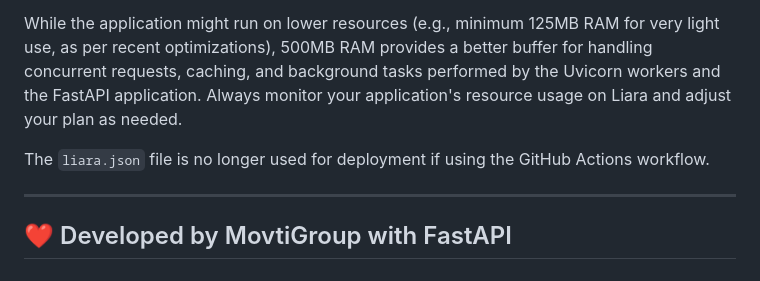
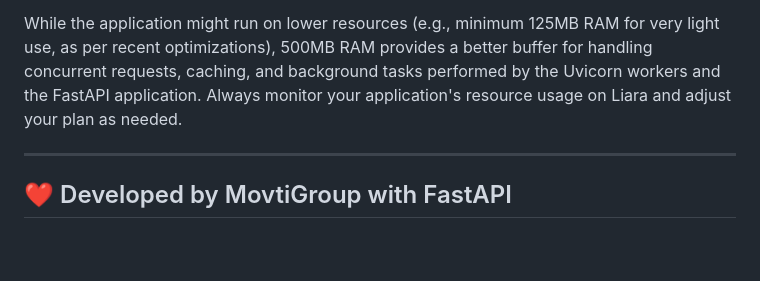
Before and after one commit to movtigroup/Liara_Chat_Completion_Proxy, a Markdown page: README.md, the part around the change. GitHub-like rendering; blank space fills up the shorter version.

Commit message:
Docs: Remove outdated liara.json note from README
Removed the sentence indicating that liara.json is no longer used with the GitHub Actions workflow, as this is now the standard deployment method described.

```diff
--- a/README.md
+++ b/README.md
@@ -258,8 +258,6 @@ For comfortable and stable operation, it is recommended to choose a Liara plan t
 
 While the application might run on lower resources (e.g., minimum 125MB RAM for very light use, as per recent optimizations), 500MB RAM provides a better buffer for handling concurrent requests, caching, and background tasks performed by the Uvicorn workers and the FastAPI application. Always monitor your application's resource usage on Liara and adjust your plan as needed.
 
-The `liara.json` file is no longer used for deployment if using the GitHub Actions workflow.
-
 ---
 
 ## ❤️ Developed by MovtiGroup with FastAPI
```
